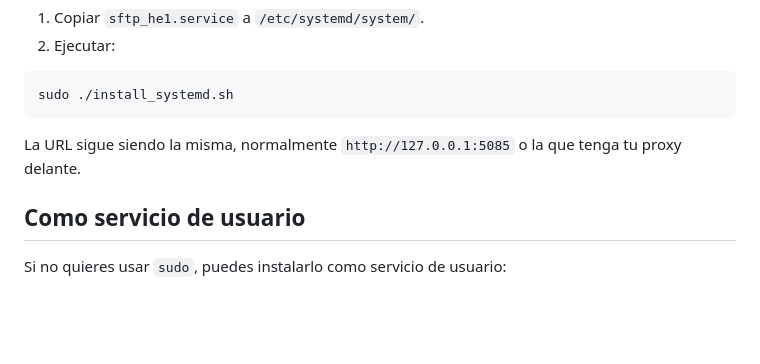
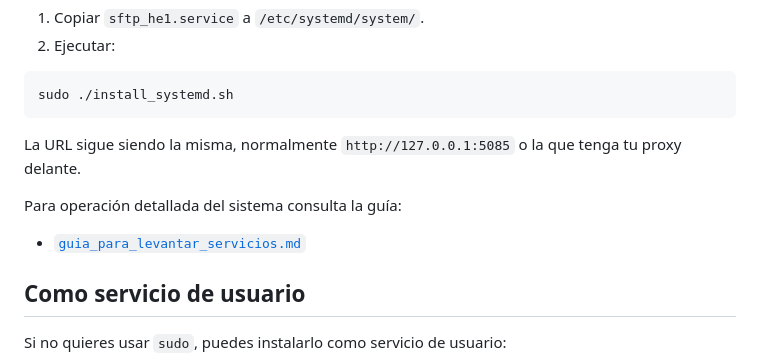
Before and after one commit to chris78rey/sftp_he1, a Markdown page: README.md, the part around the change. GitHub-like rendering; blank space fills up the shorter version.

```diff
--- a/README.md
+++ b/README.md
@@ -61,6 +61,10 @@ sudo ./install_systemd.sh
 
 La URL sigue siendo la misma, normalmente `http://127.0.0.1:5085` o la que tenga tu proxy delante.
 
+Para operación detallada del sistema consulta la guía:
+
+- [`guia_para_levantar_servicios.md`](./guia_para_levantar_servicios.md)
+
 ## Como servicio de usuario
 
 Si no quieres usar `sudo`, puedes instalarlo como servicio de usuario:
```
Also changed, not shown: guia_para_levantar_servicios.md (added, +214 -0 lines).
